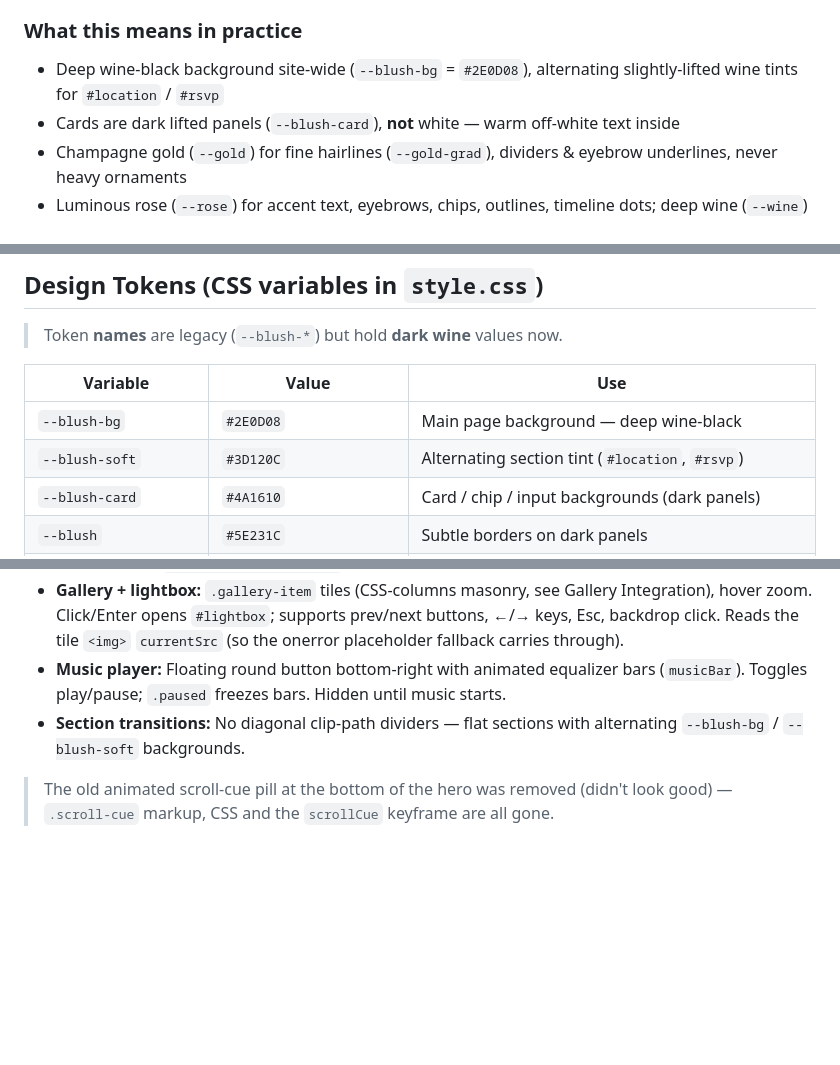
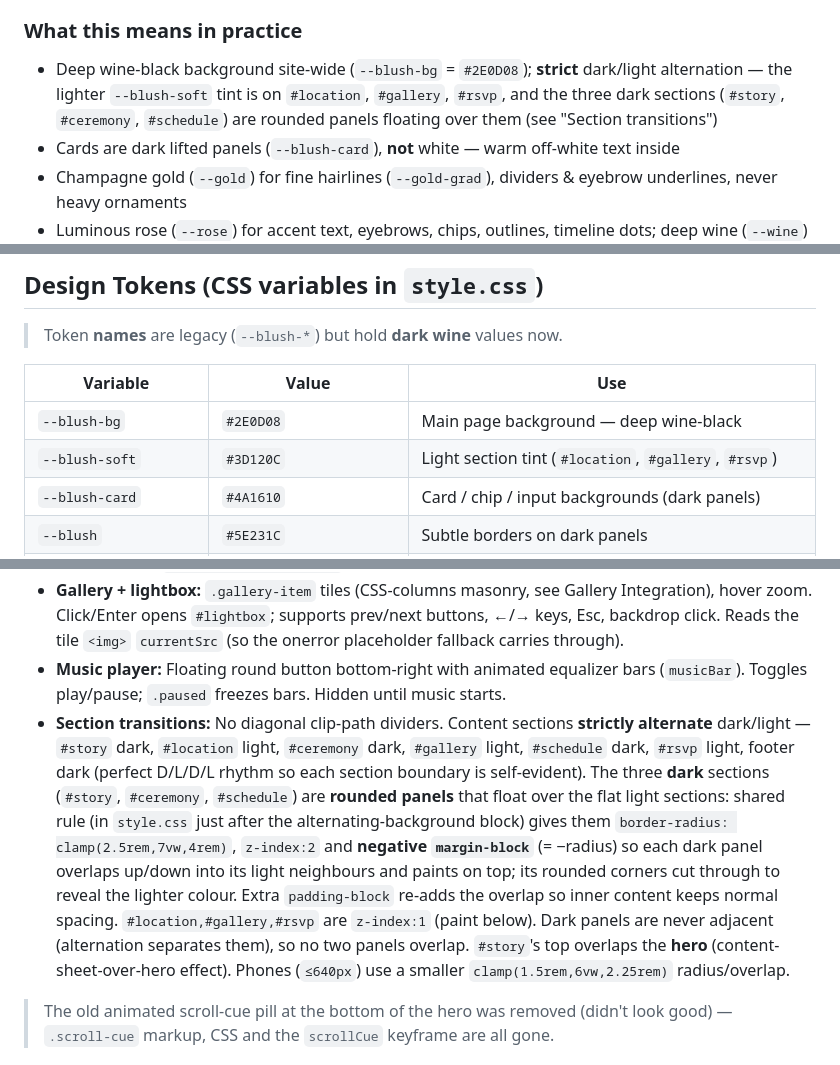
Before and after one commit to VithuThaya/wedding, a Markdown page: CLAUDE.md, 3 parts joined by grey strips. GitHub-like rendering; blank space fills up the shorter version.

Commit message:
docs: log session-10 (strict section alternation + rounded dark panels) in CLAUDE.md

```diff
--- a/CLAUDE.md
+++ b/CLAUDE.md
@@ -68,7 +68,7 @@ Reference style: [unsereeinladung.de TikTok](https://www.tiktok.com/@unsereeinla
 Style keywords: **Editorial luxury, dramatic dark wine, cinematic, elegant, champagne accents, flowing motion**. The site flipped from the original soft-blush light theme to a **dramatic dark wine-red** palette (deep wine-black backgrounds, warm off-white text, champagne-gold hairlines, luminous-rose accents). Inspired by the "Red Wine / Dark Fire" palette.
 
 ### What this means in practice
-- Deep wine-black background site-wide (`--blush-bg` = `#2E0D08`), alternating slightly-lifted wine tints for `#location` / `#rsvp`
+- Deep wine-black background site-wide (`--blush-bg` = `#2E0D08`); **strict** dark/light alternation — the lighter `--blush-soft` tint is on `#location`, `#gallery`, `#rsvp`, and the three dark sections (`#story`, `#ceremony`, `#schedule`) are rounded panels floating over them (see "Section transitions")
 - Cards are dark lifted panels (`--blush-card`), **not** white — warm off-white text inside
 - Champagne gold (`--gold`) for fine hairlines (`--gold-grad`), dividers & eyebrow underlines, never heavy ornaments
 - Luminous rose (`--rose`) for accent text, eyebrows, chips, outlines, timeline dots; deep wine (`--wine`) for **filled** buttons / time-chips with off-white labels
@@ -86,7 +86,7 @@ Style keywords: **Editorial luxury, dramatic dark wine, cinematic, elegant, cham
 | Variable | Value | Use |
 |---|---|---|
 | `--blush-bg` | `#2E0D08` | Main page background — deep wine-black |
-| `--blush-soft` | `#3D120C` | Alternating section tint (`#location`, `#rsvp`) |
+| `--blush-soft` | `#3D120C` | Light section tint (`#location`, `#gallery`, `#rsvp`) |
 | `--blush-card` | `#4A1610` | Card / chip / input backgrounds (dark panels) |
 | `--blush` | `#5E231C` | Subtle borders on dark panels |
 | `--blush-line` | `rgba(231,210,162,.16)` | Hairline dividers (champagne, translucent) |
@@ -124,7 +124,7 @@ Style keywords: **Editorial luxury, dramatic dark wine, cinematic, elegant, cham
 - **Sticky nav:** `#site-nav` is hidden until scrolled past ~62% of the hero, then `.nav-visible` + frosted `.nav-scrolled`. Active section highlighted via a second `IntersectionObserver`. Mobile: `.nav-toggle` burger opens `.nav-links.mobile-open` dropdown.
 - **Gallery + lightbox:** `.gallery-item` tiles (CSS-columns masonry, see Gallery Integration), hover zoom. Click/Enter opens `#lightbox`; supports prev/next buttons, ←/→ keys, Esc, backdrop click. Reads the tile `<img>` `currentSrc` (so the onerror placeholder fallback carries through).
 - **Music player:** Floating round button bottom-right with animated equalizer bars (`musicBar`). Toggles play/pause; `.paused` freezes bars. Hidden until music starts.
-- **Section transitions:** No diagonal clip-path dividers — flat sections with alternating `--blush-bg` / `--blush-soft` backgrounds.
+- **Section transitions:** No diagonal clip-path dividers. Content sections **strictly alternate** dark/light — `#story` dark, `#location` light, `#ceremony` dark, `#gallery` light, `#schedule` dark, `#rsvp` light, footer dark (perfect D/L/D/L rhythm so each section boundary is self-evident). The three **dark** sections (`#story`, `#ceremony`, `#schedule`) are **rounded panels** that float over the flat light sections: shared rule (in `style.css` just after the alternating-background block) gives them `border-radius: clamp(2.5rem,7vw,4rem)`, `z-index:2` and **negative `margin-block`** (= −radius) so each dark panel overlaps up/down into its light neighbours and paints on top; its rounded corners cut through to reveal the lighter colour. Extra `padding-block` re-adds the overlap so inner content keeps normal spacing. `#location,#gallery,#rsvp` are `z-index:1` (paint below). Dark panels are never adjacent (alternation separates them), so no two panels overlap. `#story`'s top overlaps the **hero** (content-sheet-over-hero effect). Phones (`≤640px`) use a smaller `clamp(1.5rem,6vw,2.25rem)` radius/overlap.
 
 > The old animated scroll-cue pill at the bottom of the hero was removed (didn't look good) — `.scroll-cue` markup, CSS and the `scrollCue` keyframe are all gone.
 
```
Also changed, not shown: other parts of CLAUDE.md (+3 -1 lines).
